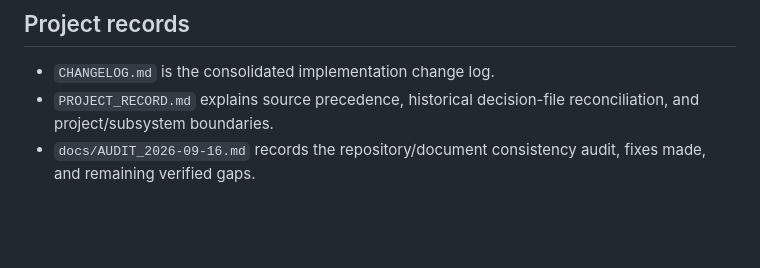
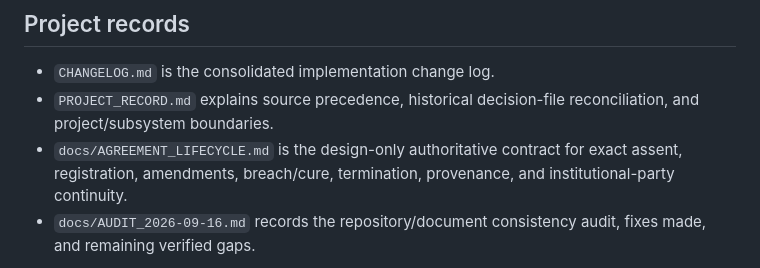
Before and after one commit to ptown16801-lang/concord, a Markdown page: README.md, the part around the change. GitHub-like rendering; blank space fills up the shorter version.

Commit message:
Define authoritative agreement lifecycle contract
Co-authored-by: linear-code[bot] <222613912+linear-code[bot]@users.noreply.github.com>

```diff
--- a/README.md
+++ b/README.md
@@ -91,6 +91,7 @@ Do not trust browser-supplied names, email addresses, user IDs, access tokens, o
 
 - `CHANGELOG.md` is the consolidated implementation change log.
 - `PROJECT_RECORD.md` explains source precedence, historical decision-file reconciliation, and project/subsystem boundaries.
+- `docs/AGREEMENT_LIFECYCLE.md` is the design-only authoritative contract for exact assent, registration, amendments, breach/cure, termination, provenance, and institutional-party continuity.
 - `docs/AUDIT_2026-09-16.md` records the repository/document consistency audit, fixes made, and remaining verified gaps.
 
 Historical decision snapshots and prior Workbench artifacts are provenance. They should not be silently rewritten or deleted merely because a newer canonical record exists.
```
Also changed, not shown: PROJECT_RECORD.md (+9 -3 lines), docs/AGREEMENT_LIFECYCLE.md (added, +186 -0 lines).
